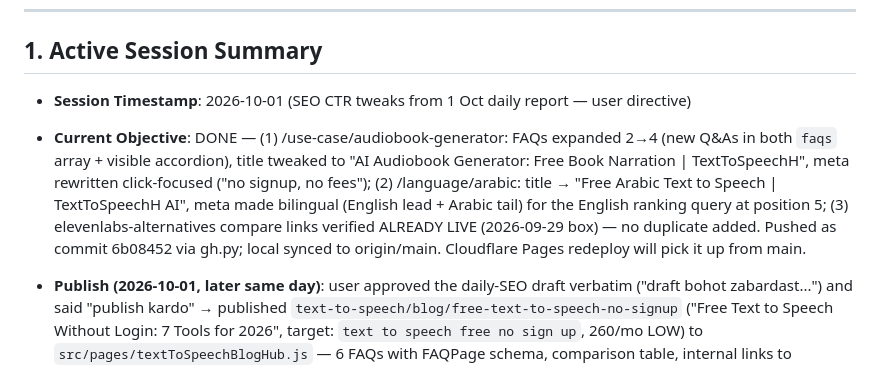
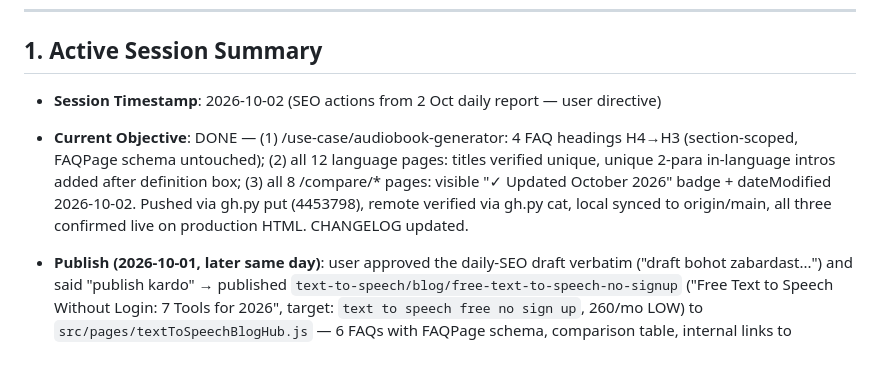
Before and after one commit to monisayshs/texttospeechh, a Markdown page: SESSION.md, the part around the change. Rendered like a GitHub page.

Commit message:
Docs: SESSION update for Oct 2 SEO actions

```diff
--- a/SESSION.md
+++ b/SESSION.md
@@ -26,8 +26,8 @@ If this document conflicts with the implementation, **the source code is authori
 
 ## 1. Active Session Summary
 
-- **Session Timestamp**: 2026-10-01 (SEO CTR tweaks from 1 Oct daily report — user directive)
-- **Current Objective**: DONE — (1) /use-case/audiobook-generator: FAQs expanded 2→4 (new Q&As in both `faqs` array + visible accordion), title tweaked to "AI Audiobook Generator: Free Book Narration | TextToSpeechH", meta rewritten click-focused ("no signup, no fees"); (2) /language/arabic: title → "Free Arabic Text to Speech | TextToSpeechH AI", meta made bilingual (English lead + Arabic tail) for the English ranking query at position 5; (3) elevenlabs-alternatives compare links verified ALREADY LIVE (2026-09-29 box) — no duplicate added. Pushed as commit 6b08452 via gh.py; local synced to origin/main. Cloudflare Pages redeploy will pick it up from main.
+- **Session Timestamp**: 2026-10-02 (SEO actions from 2 Oct daily report — user directive)
+- **Current Objective**: DONE — (1) /use-case/audiobook-generator: 4 FAQ headings H4→H3 (section-scoped, FAQPage schema untouched); (2) all 12 language pages: titles verified unique, unique 2-para in-language intros added after definition box; (3) all 8 /compare/* pages: visible "✓ Updated October 2026" badge + dateModified 2026-10-02. Pushed via gh.py put (4453798), remote verified via gh.py cat, local synced to origin/main, all three confirmed live on production HTML. CHANGELOG updated.
 - **Publish (2026-10-01, later same day)**: user approved the daily-SEO draft verbatim ("draft bohot zabardast...") and said "publish kardo" → published `text-to-speech/blog/free-text-to-speech-no-signup` ("Free Text to Speech Without Login: 7 Tools for 2026", target: `text to speech free no sign up`, 260/mo LOW) to `src/pages/textToSpeechBlogHub.js` — 6 FAQs with FAQPage schema, comparison table, internal links to elevenlabs-alternatives + ai-audiobook-generator-guide. CHANGELOG updated. Live URL sent to user for his own Request Indexing.
 - **PUSH INCIDENT (2026-10-01 ~18:09 IST)**: first `gh.py put` for the article reported success (sha cef50f4) but created an EMPTY commit (0 files changed) — article never reached GitHub, so the live URL 404'd and the user reported it. Root cause unknown (local file verified correct: 18 articles, syntax OK, local commit 23bc1db had +228 lines). Caught by checking the commit's file list via API + `gh.py cat` showing 0 slug matches. Recovered the file from reflog commit 23bc1db, re-pushed via `gh.py put` → d9f1c41 with +228/-0 verified via API, remote `cat` confirms 2 slug matches, local reset --hard to origin/main. LESSON: after every `gh.py put`, verify via API that the returned commit actually lists the file in its changed-files (don't trust the "committed sha=" line alone), and verify remote content with `gh.py cat | grep` BEFORE telling the user it's live. Never `git reset --hard origin/main` until the remote push is verified — it wiped the good local commit this time (recovered via reflog).
 
```
